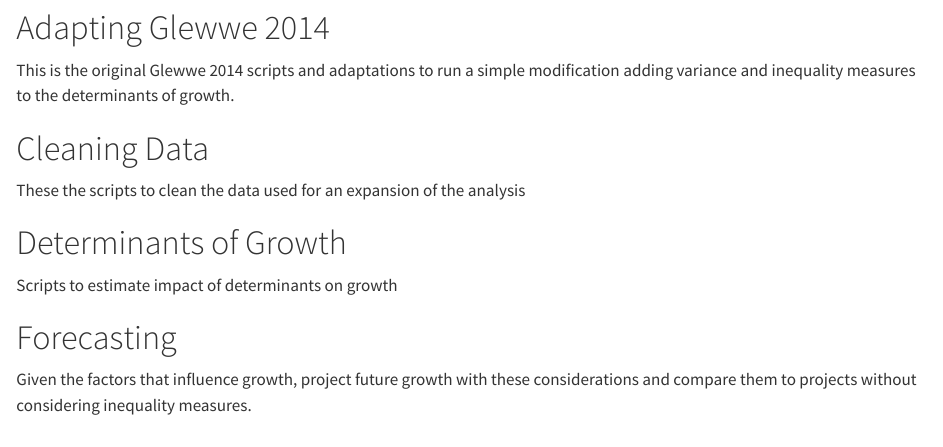
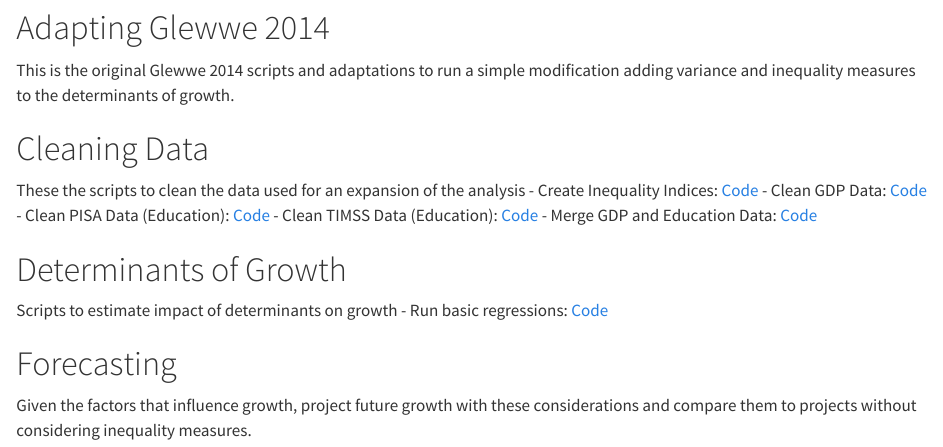
Before and after one commit to mcwayrm/unequal_growth, a Quarto document (README.qmd): the page in a window 1100 px wide, from 140 px down. Rendered offline with R 4.5, knitr and Pandoc in place of Quarto, with nearby package versions.

Commit message:
Updated README with new scripts

```diff
--- a/README.qmd
+++ b/README.qmd
@@ -14,11 +14,17 @@ This is the original Glewwe 2014 scripts and adaptations to run a simple modific
 # Cleaning Data
 
 These the scripts to clean the data used for an expansion of the analysis
+- Create Inequality Indices: [Code](./commands_inequality.R)
+- Clean GDP Data: [Code]()
+- Clean PISA Data (Education): [Code](./clean_pisa.R)
+- Clean TIMSS Data (Education): [Code](./clean_timss.R)
+- Merge GDP and Education Data: [Code](./merge_education_gdp.R)
 
 
 # Determinants of Growth
 
 Scripts to estimate impact of determinants on growth
+- Run basic regressions: [Code](./analysis_deterimants_regressions.R)
 
 
 # Forecasting
```
